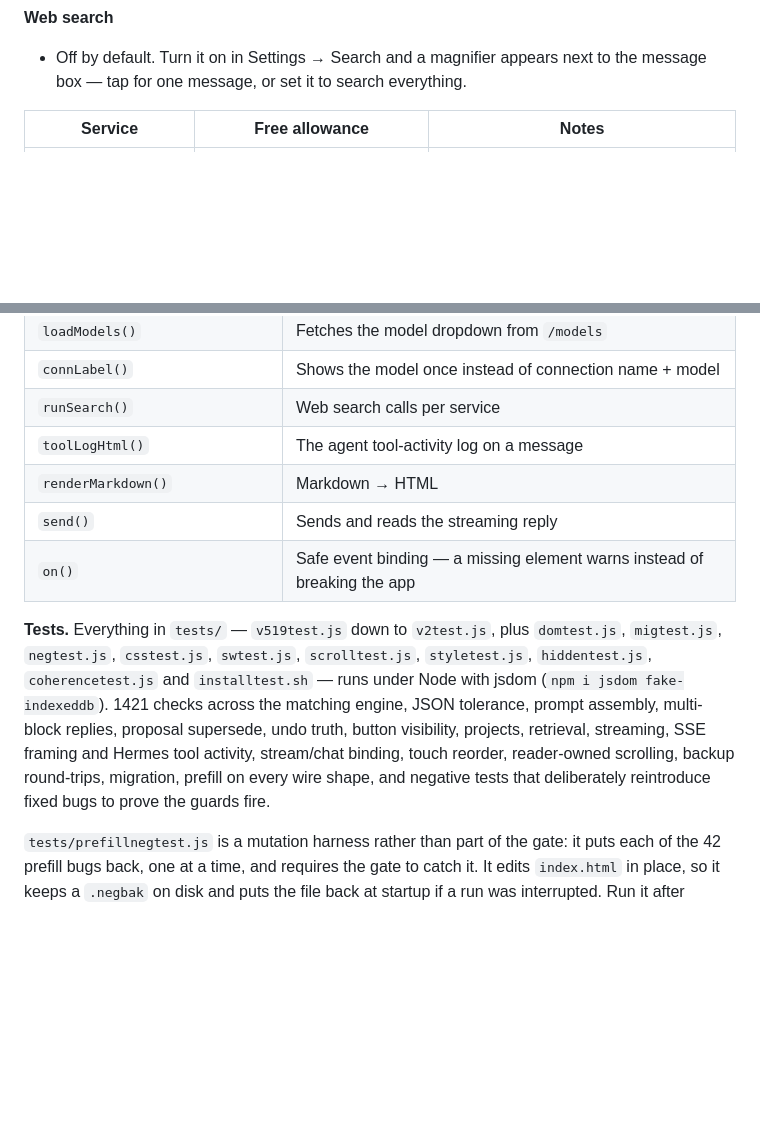
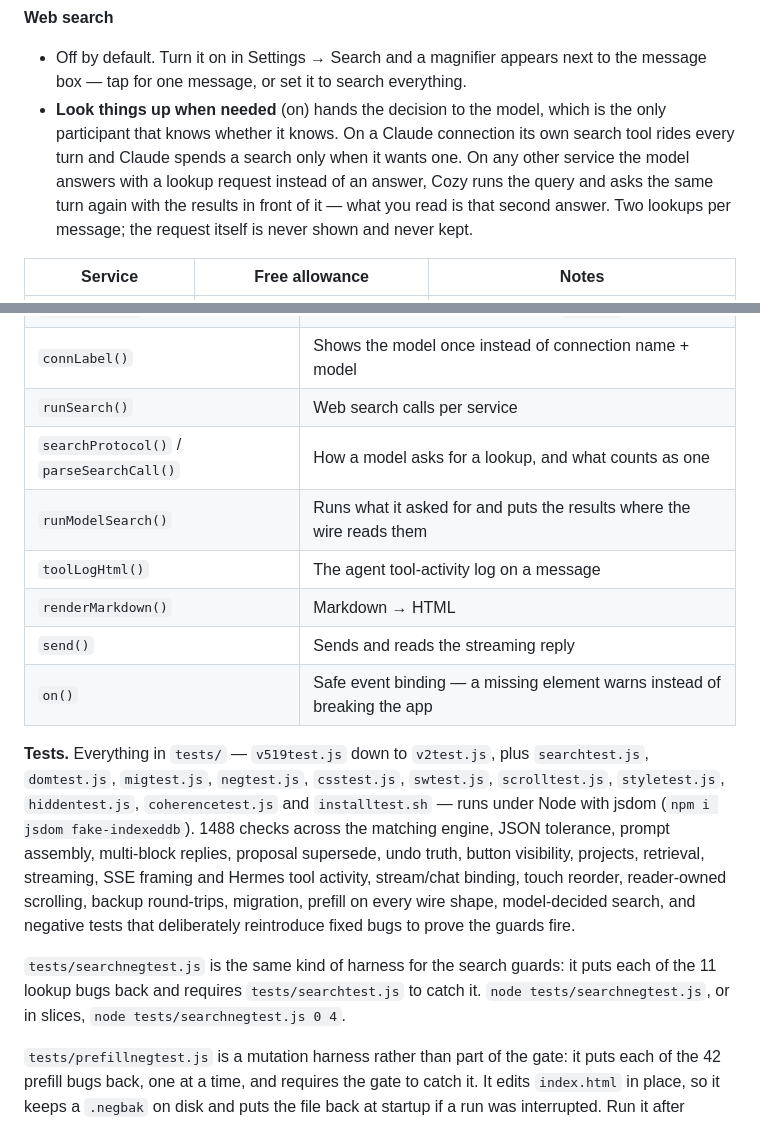
Before and after one commit to brucestarkallen/Cozy-Chat-Frontend, a Markdown page: README.md, 2 parts joined by grey strips. Rendered like a GitHub page; blank space fills up the shorter version.

```diff
--- a/README.md
+++ b/README.md
@@ -362,6 +362,13 @@ your reply — so it says so in plain words instead of showing a raw 400.
 **Web search**
 - Off by default. Turn it on in Settings → Search and a magnifier appears next to
   the message box — tap for one message, or set it to search everything.
+- **Look things up when needed** (on) hands the decision to the model, which is
+  the only participant that knows whether it knows. On a Claude connection its
+  own search tool rides every turn and Claude spends a search only when it
+  wants one. On any other service the model answers with a lookup request
+  instead of an answer, Cozy runs the query and asks the same turn again with
+  the results in front of it — what you read is that second answer. Two
+  lookups per message; the request itself is never shown and never kept.
 
 | Service | Free allowance | Notes |
 |---|---|---|
@@ -562,21 +569,30 @@ network-first, so a refresh always gets the newest version.
 | `loadModels()` | Fetches the model dropdown from `/models` |
 | `connLabel()` | Shows the model once instead of connection name + model |
 | `runSearch()` | Web search calls per service |
+| `searchProtocol()` / `parseSearchCall()` | How a model asks for a lookup, and what counts as one |
+| `runModelSearch()` | Runs what it asked for and puts the results where the wire reads them |
 | `toolLogHtml()` | The agent tool-activity log on a message |
 | `renderMarkdown()` | Markdown → HTML |
 | `send()` | Sends and reads the streaming reply |
 | `on()` | Safe event binding — a missing element warns instead of breaking the app |
 
 **Tests.** Everything in `tests/` — `v519test.js` down to `v2test.js`, plus
-`domtest.js`, `migtest.js`, `negtest.js`, `csstest.js`, `swtest.js`,
-`scrolltest.js`, `styletest.js`, `hiddentest.js`, `coherencetest.js` and
-`installtest.sh` — runs under Node with jsdom (`npm i jsdom fake-indexeddb`).
-1421 checks across the matching engine, JSON tolerance, prompt assembly,
+`searchtest.js`, `domtest.js`, `migtest.js`, `negtest.js`, `csstest.js`,
+`swtest.js`, `scrolltest.js`, `styletest.js`, `hiddentest.js`,
+`coherencetest.js` and `installtest.sh` — runs under Node with jsdom
+(`npm i jsdom fake-indexeddb`).
+1488 checks across the matching engine, JSON tolerance, prompt assembly,
 multi-block replies, proposal supersede, undo truth, button visibility,
 projects, retrieval, streaming, SSE framing and Hermes tool activity,
 stream/chat binding, touch reorder, reader-owned scrolling, backup
-round-trips, migration, prefill on every wire shape, and negative tests that
-deliberately reintroduce fixed bugs to prove the guards fire.
+round-trips, migration, prefill on every wire shape, model-decided search, and
+negative tests that deliberately reintroduce fixed bugs to prove the guards
+fire.
+
+`tests/searchnegtest.js` is the same kind of harness for the search guards:
+it puts each of the 11 lookup bugs back and requires `tests/searchtest.js` to
+catch it. `node tests/searchnegtest.js`, or in slices, `node
+tests/searchnegtest.js 0 4`.
 
 `tests/prefillnegtest.js` is a mutation harness rather than part of the gate:
 it puts each of the 42 prefill bugs back, one at a time, and requires the gate
```
Also changed, not shown: AGENTS.md (+60 -2 lines).
